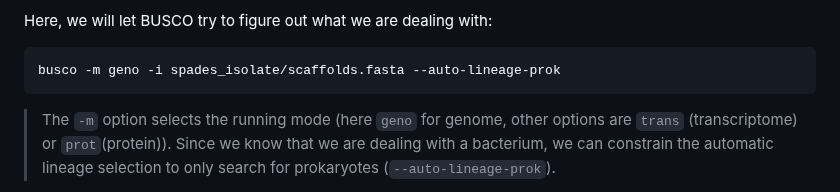
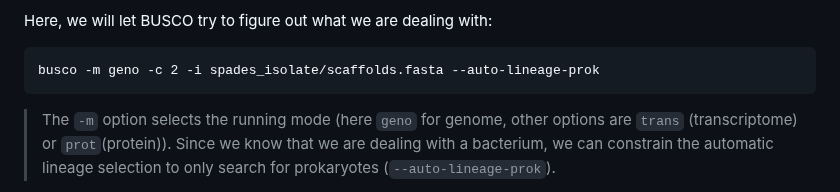
Before and after one commit to bramdanneels/IntroOmicsPract, a Markdown page: Practicals/03_GenomeAssembly.md, the part around the change. GitHub-like rendering.

````diff
--- a/Practicals/03_GenomeAssembly.md
+++ b/Practicals/03_GenomeAssembly.md
@@ -392,7 +392,7 @@ This will give you a list of lineages that you can use. But how do we find the c
 Here, we will let BUSCO try to figure out what we are dealing with:
 
 ```
-busco -m geno -i spades_isolate/scaffolds.fasta --auto-lineage-prok
+busco -m geno -c 2 -i spades_isolate/scaffolds.fasta --auto-lineage-prok
 ```
 > The `-m` option selects the running mode (here `geno` for genome, other options are `trans` (transcriptome) or `prot`(protein)).
 > Since we know that we are dealing with a bacterium, we can constrain the automatic lineage selection to only search for prokaryotes (`--auto-lineage-prok`).
````
